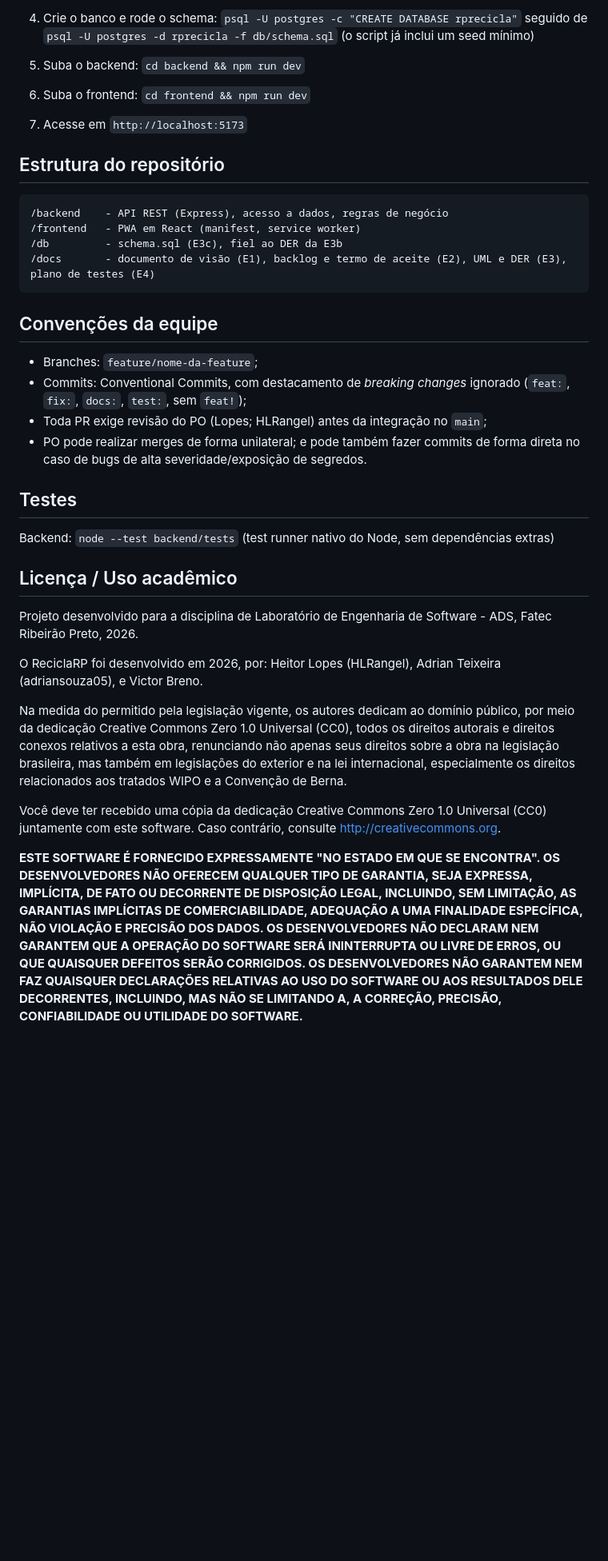
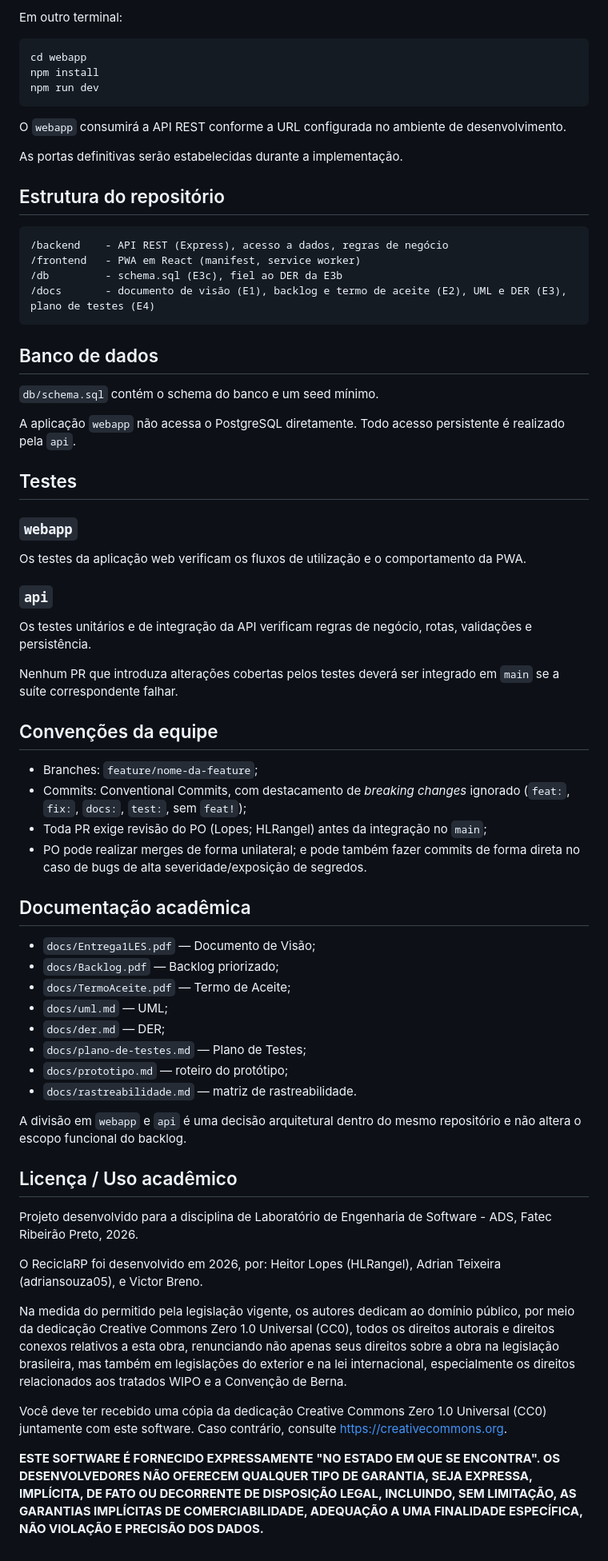
Before and after one commit to ReciclaRP/reciclarp, a Markdown page: README.md, the part around one of its changes. Shown at 80% size. GitHub-like rendering; blank space fills up the shorter version.

````diff
--- a/README.md
+++ b/README.md
@@ -44,8 +74,15 @@ PWA que centraliza pontos de coleta de reciclagem de Ribeirão Preto: moradores
 
-4. Crie o banco e rode o schema: `psql -U postgres -c "CREATE DATABASE rprecicla"` seguido de `psql -U postgres -d rprecicla -f db/schema.sql` (o script já inclui um seed mínimo)
-5. Suba o backend: `cd backend && npm run dev`
-6. Suba o frontend: `cd frontend && npm run dev`
-7. Acesse em `http://localhost:5173`
+Em outro terminal:
+
+```bash
+cd webapp
+npm install
+npm run dev
+```
+
+O `webapp` consumirá a API REST conforme a URL configurada no ambiente de desenvolvimento.
+
+As portas definitivas serão estabelecidas durante a implementação.
 
 ## Estrutura do repositório
 
@@ -56,6 +93,24 @@ PWA que centraliza pontos de coleta de reciclagem de Ribeirão Preto: moradores
 /docs       - documento de visão (E1), backlog e termo de aceite (E2), UML e DER (E3), plano de testes (E4)
 ```
 
+## Banco de dados
+
+`db/schema.sql` contém o schema do banco e um seed mínimo.
+
+A aplicação `webapp` não acessa o PostgreSQL diretamente. Todo acesso persistente é realizado pela `api`.
+
+## Testes
+
+### `webapp`
+
+Os testes da aplicação web verificam os fluxos de utilização e o comportamento da PWA.
+
+### `api`
+
+Os testes unitários e de integração da API verificam regras de negócio, rotas, validações e persistência.
+
+Nenhum PR que introduza alterações cobertas pelos testes deverá ser integrado em `main` se a suíte correspondente falhar.
+
 ## Convenções da equipe
 
 - Branches: `feature/nome-da-feature`;
@@ -63,9 +118,18 @@ PWA que centraliza pontos de coleta de reciclagem de Ribeirão Preto: moradores
 - Toda PR exige revisão do PO (Lopes; HLRangel) antes da integração no `main`;
 - PO pode realizar merges de forma unilateral; e pode também fazer commits de forma direta no caso de bugs de alta severidade/exposição de segredos.
 
-## Testes
+## Documentação acadêmica
 
-Backend: `node --test backend/tests` (test runner nativo do Node, sem dependências extras)
+- `docs/Entrega1LES.pdf` — Documento de Visão;
+- `docs/Backlog.pdf` — Backlog priorizado;
+- `docs/TermoAceite.pdf` — Termo de Aceite;
+- `docs/uml.md` — UML;
+- `docs/der.md` — DER;
+- `docs/plano-de-testes.md` — Plano de Testes;
+- `docs/prototipo.md` — roteiro do protótipo;
+- `docs/rastreabilidade.md` — matriz de rastreabilidade.
+
+A divisão em `webapp` e `api` é uma decisão arquitetural dentro do mesmo repositório e não altera o escopo funcional do backlog.
 
 ## Licença / Uso acadêmico
 
@@ -75,6 +139,6 @@ O ReciclaRP foi desenvolvido em 2026, por: Heitor Lopes (HLRangel), Adrian Teixe
 
 Na medida do permitido pela legislação vigente, os autores dedicam ao domínio público, por meio da dedicação Creative Commons Zero 1.0 Universal (CC0), todos os direitos autorais e direitos conexos relativos a esta obra, renunciando não apenas seus direitos sobre a obra na legislação brasileira, mas também em legislações do exterior e na lei internacional, especialmente os direitos relacionados aos tratados WIPO e a Convenção de Berna.
 
-Você deve ter recebido uma cópia da dedicação Creative Commons Zero 1.0 Universal (CC0) juntamente com este software. Caso contrário, consulte <http://creativecommons.org>.
+Você deve ter recebido uma cópia da dedicação Creative Commons Zero 1.0 Universal (CC0) juntamente com este software. Caso contrário, consulte https://creativecommons.org.
 
-**ESTE SOFTWARE É FORNECIDO EXPRESSAMENTE "NO ESTADO EM QUE SE ENCONTRA". OS DESENVOLVEDORES NÃO OFERECEM QUALQUER TIPO DE GARANTIA, SEJA EXPRESSA, IMPLÍCITA, DE FATO OU DECORRENTE DE DISPOSIÇÃO LEGAL, INCLUINDO, SEM LIMITAÇÃO, AS GARANTIAS IMPLÍCITAS DE COMERCIABILIDADE, ADEQUAÇÃO A UMA FINALIDADE ESPECÍFICA, NÃO VIOLAÇÃO E PRECISÃO DOS DADOS. OS DESENVOLVEDORES NÃO DECLARAM NEM GARANTEM QUE A OPERAÇÃO DO SOFTWARE SERÁ ININTERRUPTA OU LIVRE DE ERROS, OU QUE QUAISQUER DEFEITOS SERÃO CORRIGIDOS. OS DESENVOLVEDORES NÃO GARANTEM NEM FAZ QUAISQUER DECLARAÇÕES RELATIVAS AO USO DO SOFTWARE OU AOS RESULTADOS DELE DECORRENTES, INCLUINDO, MAS NÃO SE LIMITANDO A, A CORREÇÃO, PRECISÃO, CONFIABILIDADE OU UTILIDADE DO SOFTWARE.**
+**ESTE SOFTWARE É FORNECIDO EXPRESSAMENTE "NO ESTADO EM QUE SE ENCONTRA". OS DESENVOLVEDORES NÃO OFERECEM QUALQUER TIPO DE GARANTIA, SEJA EXPRESSA, IMPLÍCITA, DE FATO OU DECORRENTE DE DISPOSIÇÃO LEGAL, INCLUINDO, SEM LIMITAÇÃO, AS GARANTIAS IMPLÍCITAS DE COMERCIABILIDADE, ADEQUAÇÃO A UMA FINALIDADE ESPECÍFICA, NÃO VIOLAÇÃO E PRECISÃO DOS DADOS.**
````
Also changed, not shown: other parts of README.md (+51 -21 lines).
